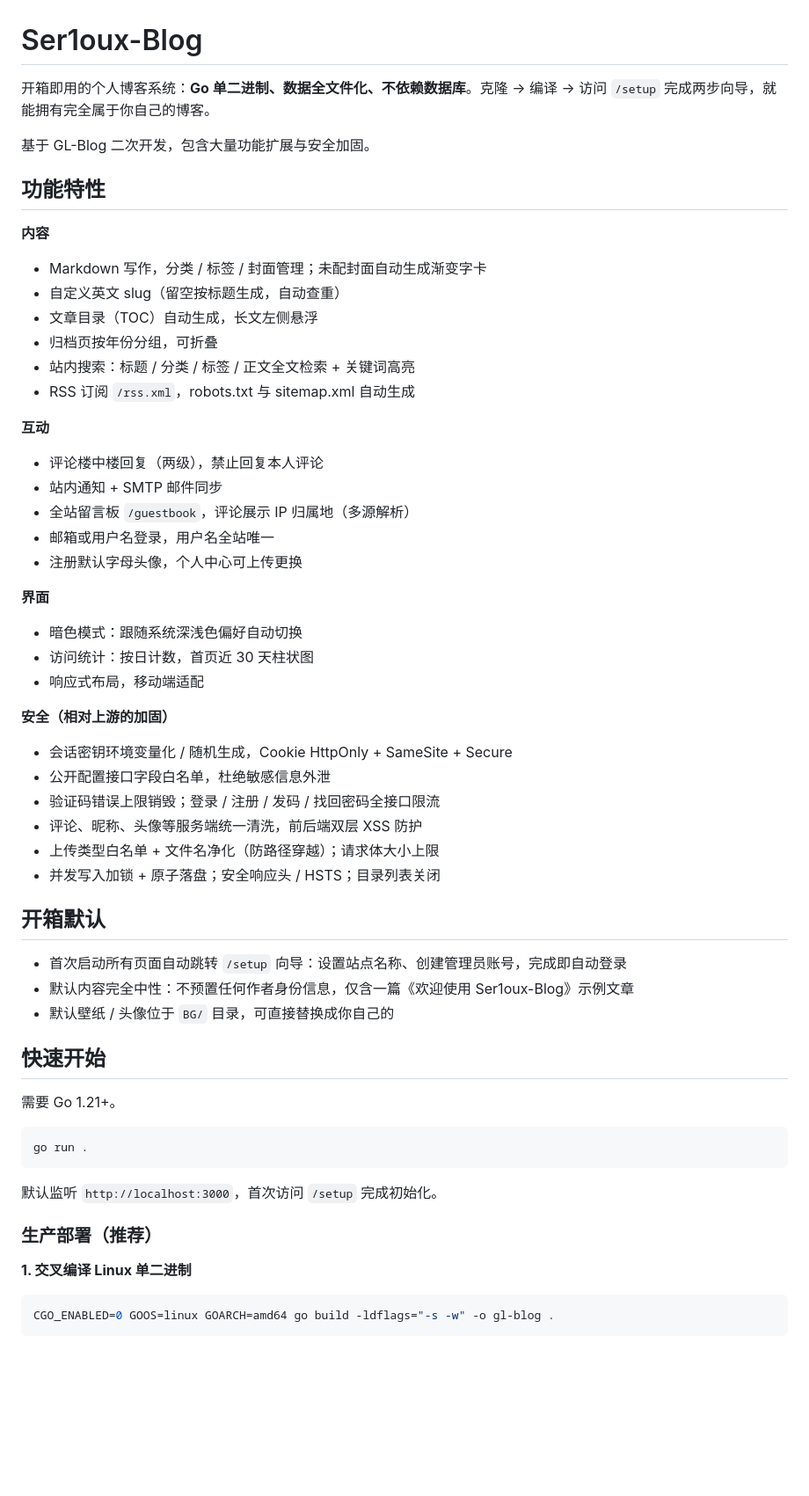
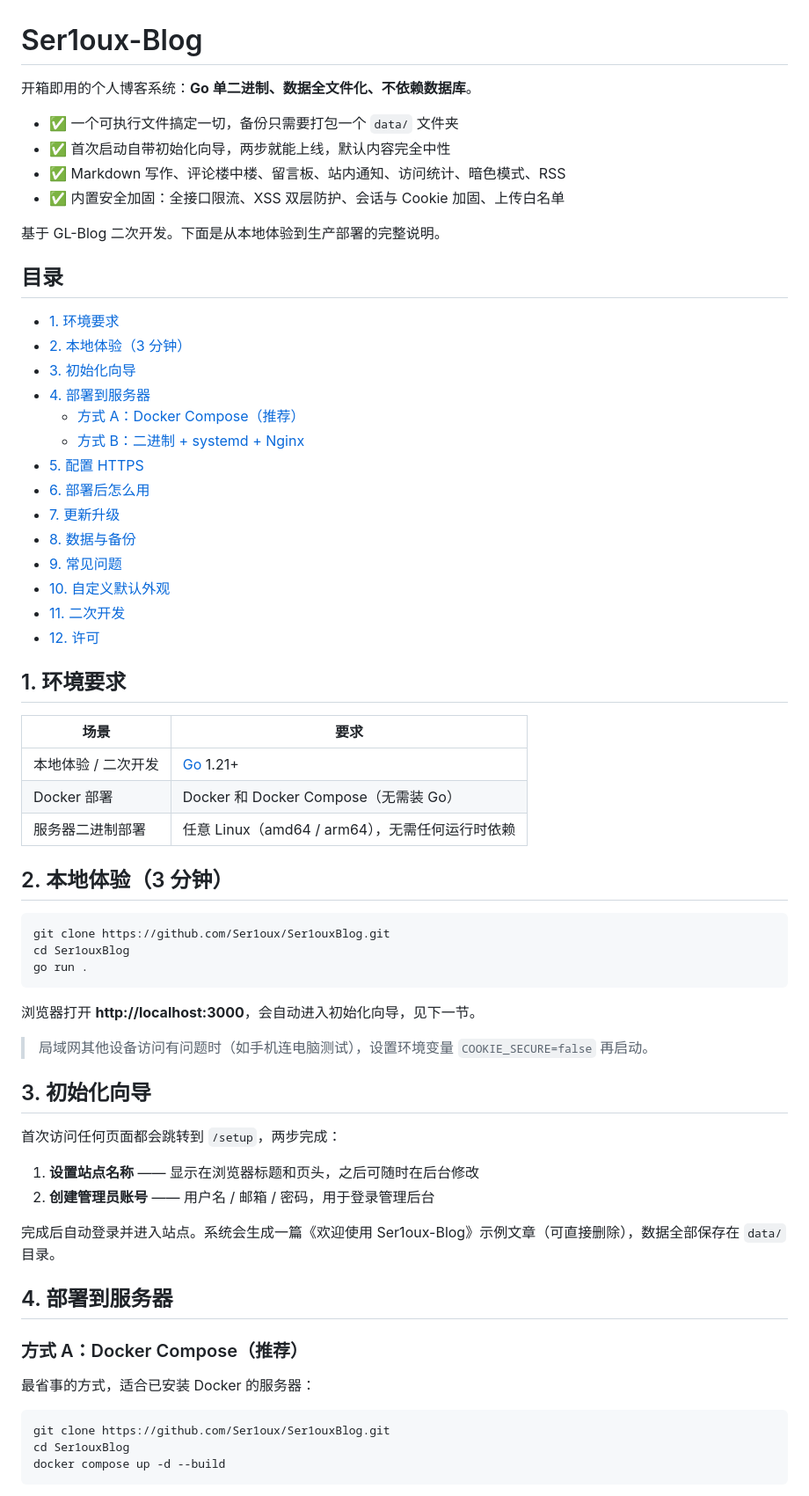
Before and after one commit to Ser1oux/Ser1ouxBlog, a Markdown page: README.md, the part around one of its changes. Shown at 88% size. Rendered like a GitHub page; blank space fills up the shorter version.

Commit message:
docs: 重写使用说明——补全部署链路与常见问题
- 本地体验 / 初始化向导 / Docker 与二进制两条部署路线分步说明
- 新增 HTTPS 配置、部署后使用指南、更新升级、FAQ 等章节

````diff
--- a/README.md
+++ b/README.md
@@ -1,60 +1,69 @@
 # Ser1oux-Blog
 
-开箱即用的个人博客系统：**Go 单二进制、数据全文件化、不依赖数据库**。克隆 → 编译 → 访问 `/setup` 完成两步向导，就能拥有完全属于你自己的博客。
+开箱即用的个人博客系统：**Go 单二进制、数据全文件化、不依赖数据库**。
 
-基于 GL-Blog 二次开发，包含大量功能扩展与安全加固。
+- ✅ 一个可执行文件搞定一切，备份只需要打包一个 `data/` 文件夹
+- ✅ 首次启动自带初始化向导，两步就能上线，默认内容完全中性
+- ✅ Markdown 写作、评论楼中楼、留言板、站内通知、访问统计、暗色模式、RSS
+- ✅ 内置安全加固：全接口限流、XSS 双层防护、会话与 Cookie 加固、上传白名单
 
-## 功能特性
+基于 GL-Blog 二次开发。下面是从本地体验到生产部署的完整说明。
 
-**内容**
-- Markdown 写作，分类 / 标签 / 封面管理；未配封面自动生成渐变字卡
-- 自定义英文 slug（留空按标题生成，自动查重）
-- 文章目录（TOC）自动生成，长文左侧悬浮
-- 归档页按年份分组，可折叠
-- 站内搜索：标题 / 分类 / 标签 / 正文全文检索 + 关键词高亮
-- RSS 订阅 `/rss.xml`，robots.txt 与 sitemap.xml 自动生成
+## 目录
 
-**互动**
-- 评论楼中楼回复（两级），禁止回复本人评论
-- 站内通知 + SMTP 邮件同步
-- 全站留言板 `/guestbook`，评论展示 IP 归属地（多源解析）
-- 邮箱或用户名登录，用户名全站唯一
-- 注册默认字母头像，个人中心可上传更换
+- [1. 环境要求](#1-环境要求)
+- [2. 本地体验（3 分钟）](#2-本地体验3-分钟)
+- [3. 初始化向导](#3-初始化向导)
+- [4. 部署到服务器](#4-部署到服务器)
+  - [方式 A：Docker Compose（推荐）](#方式-a-docker-compose推荐)
+  - [方式 B：二进制 + systemd + Nginx](#方式-b-二进制--systemd--nginx)
+- [5. 配置 HTTPS](#5-配置-https)
+- [6. 部署后怎么用](#6-部署后怎么用)
+- [7. 更新升级](#7-更新升级)
+- [8. 数据与备份](#8-数据与备份)
+- [9. 常见问题](#9-常见问题)
+- [10. 自定义默认外观](#10-自定义默认外观)
+- [11. 二次开发](#11-二次开发)
+- [12. 许可](#12-许可)
 
-**界面**
-- 暗色模式：跟随系统深浅色偏好自动切换
-- 访问统计：按日计数，首页近 30 天柱状图
-- 响应式布局，移动端适配
+## 1. 环境要求
 
-**安全（相对上游的加固）**
-- 会话密钥环境变量化 / 随机生成，Cookie HttpOnly + SameSite + Secure
-- 公开配置接口字段白名单，杜绝敏感信息外泄
-- 验证码错误上限销毁；登录 / 注册 / 发码 / 找回密码全接口限流
-- 评论、昵称、头像等服务端统一清洗，前后端双层 XSS 防护
-- 上传类型白名单 + 文件名净化（防路径穿越）；请求体大小上限
-- 并发写入加锁 + 原子落盘；安全响应头 / HSTS；目录列表关闭
+| 场景 | 要求 |
+|------|------|
+| 本地体验 / 二次开发 | [Go](https://go.dev/dl/) 1.21+ |
+| Docker 部署 | Docker 和 Docker Compose（无需装 Go） |
+| 服务器二进制部署 | 任意 Linux（amd64 / arm64），无需任何运行时依赖 |
 
-## 开箱默认
-
-- 首次启动所有页面自动跳转 `/setup` 向导：设置站点名称、创建管理员账号，完成即自动登录
-- 默认内容完全中性：不预置任何作者身份信息，仅含一篇《欢迎使用 Ser1oux-Blog》示例文章
-- 默认壁纸 / 头像位于 `BG/` 目录，可直接替换成你自己的
-
-## 快速开始
-
-需要 Go 1.21+。
+## 2. 本地体验（3 分钟）
 
 ```bash
+git clone https://github.com/Ser1oux/Ser1ouxBlog.git
+cd Ser1ouxBlog
 go run .
 ```
 
-默认监听 `http://localhost:3000`，首次访问 `/setup` 完成初始化。
+浏览器打开 **http://localhost:3000**，会自动进入初始化向导，见下一节。
 
-### 生产部署（推荐）
+> 局域网其他设备访问有问题时（如手机连电脑测试），设置环境变量 `COOKIE_SECURE=false` 再启动。
 
-**1. 交叉编译 Linux 单二进制**
+## 3. 初始化向导
+
+首次访问任何页面都会跳转到 `/setup`，两步完成：
+
+1. **设置站点名称** —— 显示在浏览器标题和页头，之后可随时在后台修改
+2. **创建管理员账号** —— 用户名 / 邮箱 / 密码，用于登录管理后台
+
+完成后自动登录并进入站点。系统会生成一篇《欢迎使用 Ser1oux-Blog》示例文章（可直接删除），数据全部保存在 `data/` 目录。
+
+## 4. 部署到服务器
+
+### 方式 A：Docker Compose（推荐）
+
+最省事的方式，适合已安装 Docker 的服务器：
 
 ```bash
-CGO_ENABLED=0 GOOS=linux GOARCH=amd64 go build -ldflags="-s -w" -o gl-blog .
+git clone https://github.com/Ser1oux/Ser1ouxBlog.git
+cd Ser1ouxBlog
+docker compose up -d --build
 ```
 
````
Also changed, not shown: other parts of README.md (+122 -29 lines).
